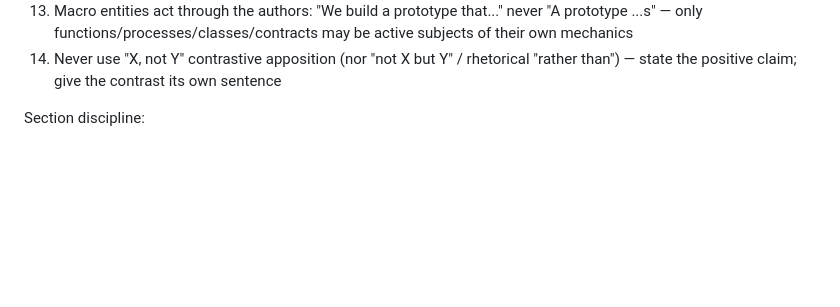
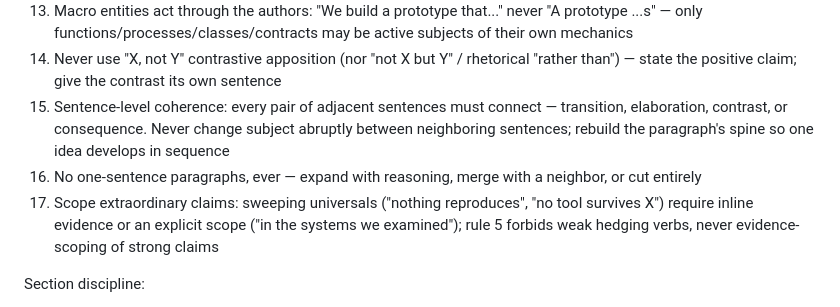
Before and after one commit to li-ch/law-skills, a Markdown page: law-write/SKILL.md, the part around the change. GitHub-like rendering; blank space fills up the shorter version.

```diff
--- a/law-write/SKILL.md
+++ b/law-write/SKILL.md
@@ -40,6 +40,9 @@ Core rules (see `references/writing-rules.md` for full details with examples):
 12. Leave `\textcolor{red}{##?}` for missing numbers, `\textcolor{red}{TODO:}` for unfinished work
 22. Macro entities act through the authors: "We build a prototype that..." never "A prototype ...s" — only functions/processes/classes/contracts may be active subjects of their own mechanics
 23. Never use "X, not Y" contrastive apposition (nor "not X but Y" / rhetorical "rather than") — state the positive claim; give the contrast its own sentence
+27. Sentence-level coherence: every pair of adjacent sentences must connect — transition, elaboration, contrast, or consequence. Never change subject abruptly between neighboring sentences; rebuild the paragraph's spine so one idea develops in sequence
+28. No one-sentence paragraphs, ever — expand with reasoning, merge with a neighbor, or cut entirely
+29. Scope extraordinary claims: sweeping universals ("nothing reproduces", "no tool survives X") require inline evidence or an explicit scope ("in the systems we examined"); rule 5 forbids weak hedging verbs, never evidence-scoping of strong claims
 
 Section discipline:
 
```
Also changed, not shown: law-write/references/writing-rules.md (+9 -0 lines).
